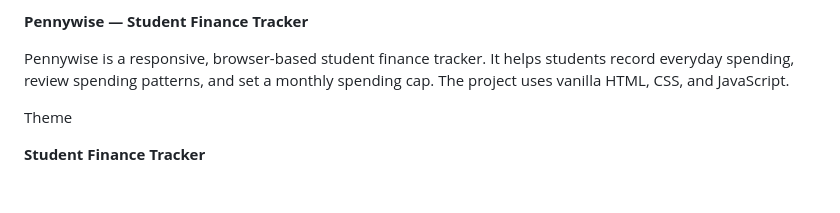
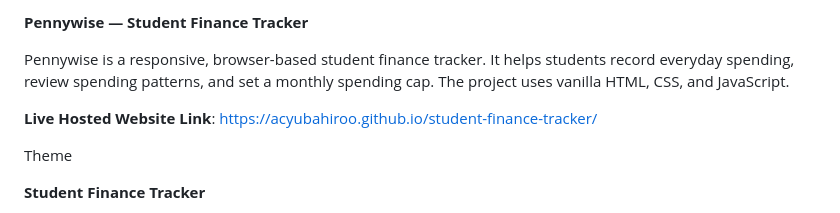
Before and after one commit to acyubahiroo/student-finance-tracker, a Markdown page: README.md, the part around the change. Drawn GitHub-style; blank space fills up the shorter version.

Commit message:
Update README with live website link
Added live hosted website link to README.

```diff
--- a/README.md
+++ b/README.md
@@ -2,6 +2,8 @@
  **Pennywise — Student Finance Tracker**
 
 Pennywise is a responsive, browser-based student finance tracker. It helps students record everyday spending, review spending patterns, and set a monthly spending cap. The project uses vanilla HTML, CSS, and JavaScript.
+
+**Live Hosted Website Link**: https://acyubahiroo.github.io/student-finance-tracker/
 
  Theme
 
```
